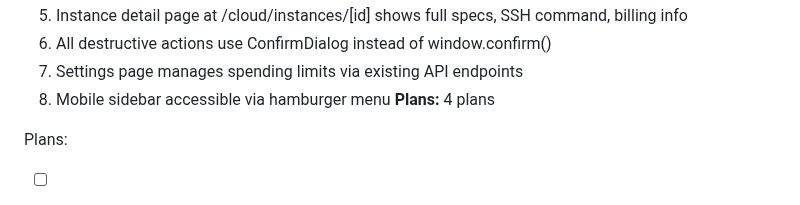
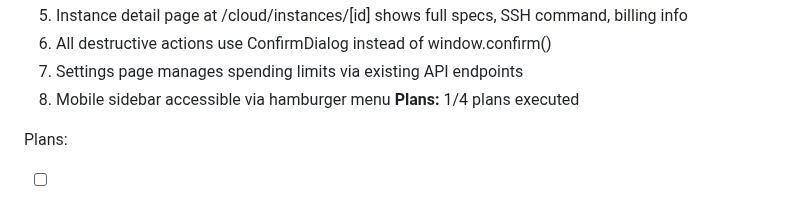
Before and after one commit to dunkaditya/gpu-ai, a Markdown page: .planning/ROADMAP.md, the part around the change. Drawn GitHub-style.

```diff
--- a/.planning/ROADMAP.md
+++ b/.planning/ROADMAP.md
@@ -261,7 +261,7 @@ Plans:
   6. All destructive actions use ConfirmDialog instead of window.confirm()
   7. Settings page manages spending limits via existing API endpoints
   8. Mobile sidebar accessible via hamburger menu
-**Plans:** 4 plans
+**Plans:** 1/4 plans executed
 
 Plans:
 - [ ] 10-01-PLAN.md -- Backend rename endpoint, dashboard shell redesign (sidebar, topbar, layout), ConfirmDialog, coming-soon pages
```
Also changed, not shown: .planning/STATE.md (+21 -17 lines), 1 other file.
